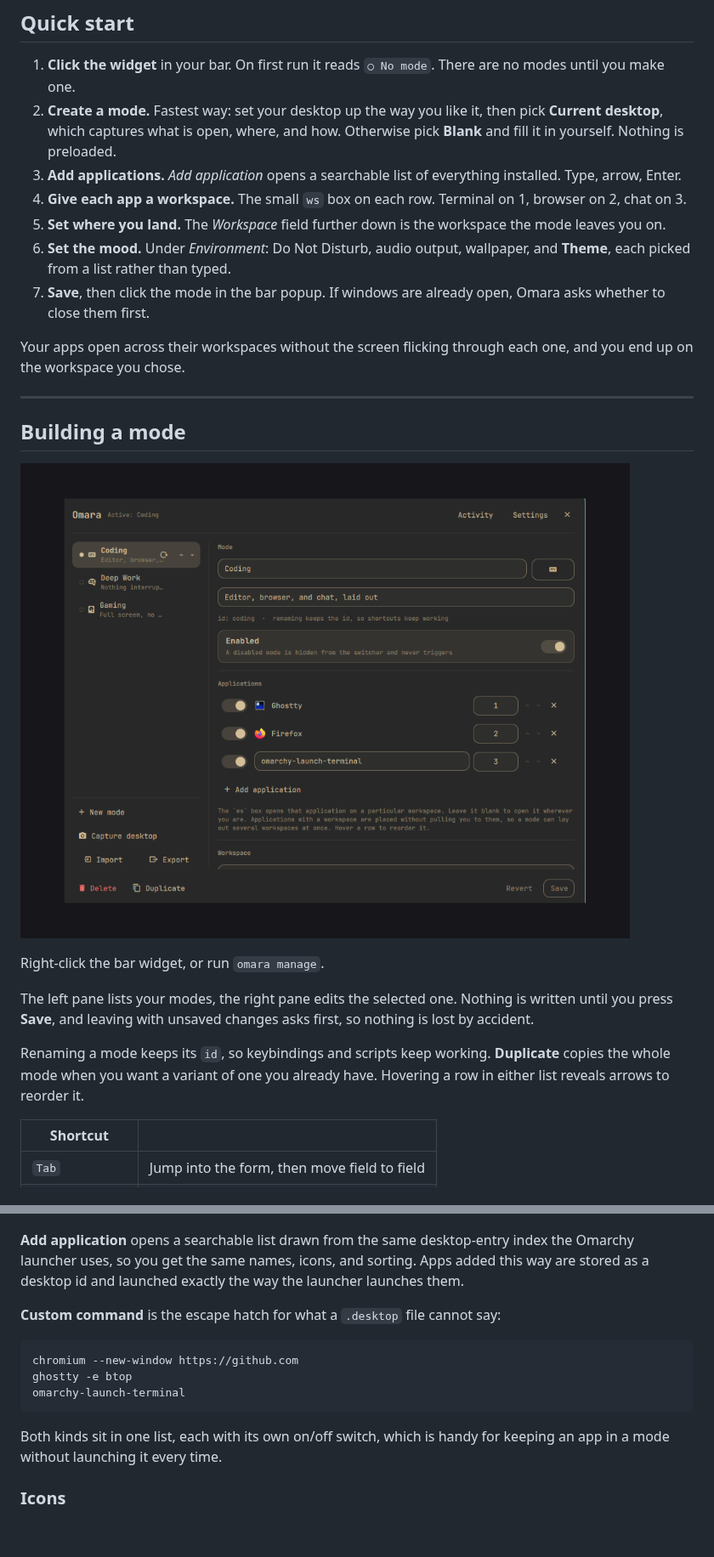
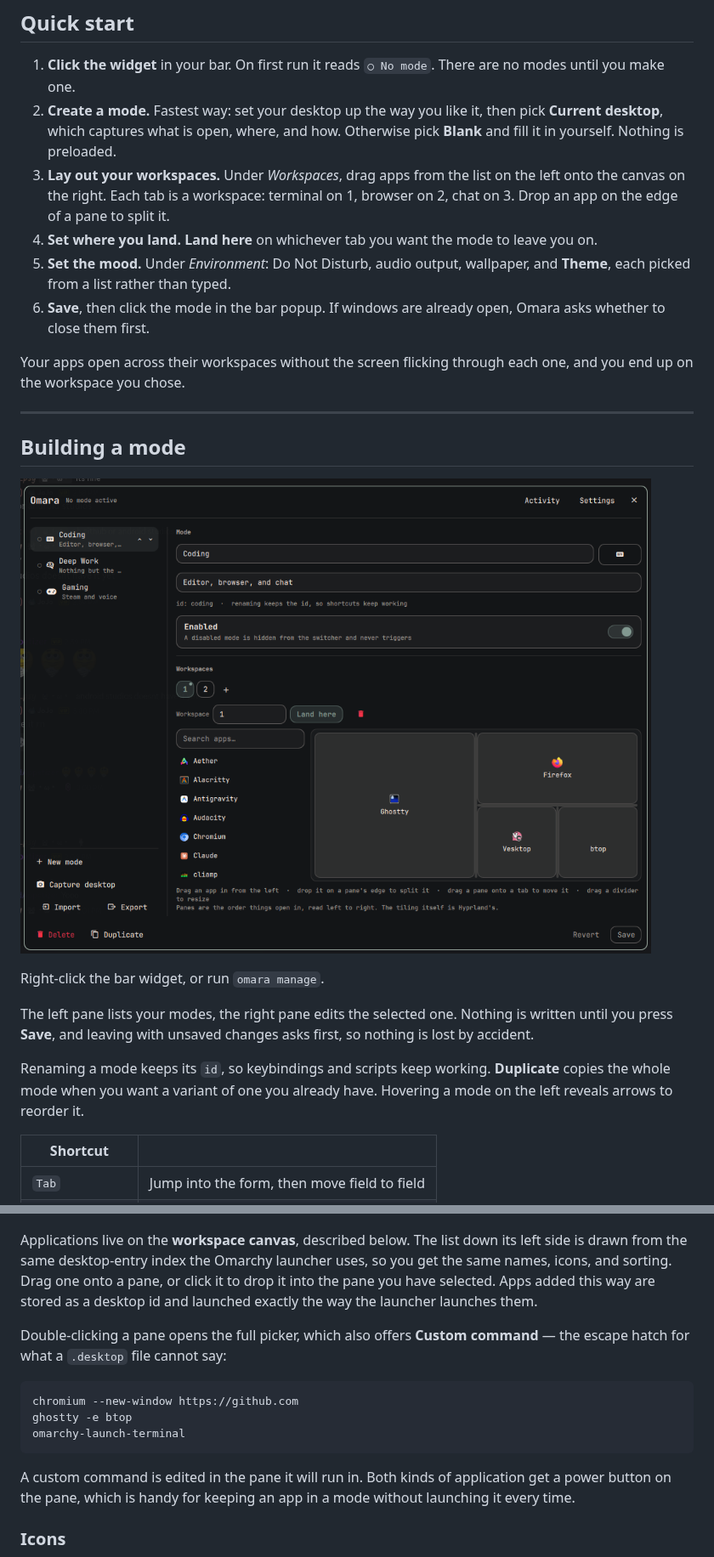
Before and after one commit to anishfn/omara, a Markdown page: README.md, 2 parts joined by grey strips. Shown at 85% size. Rendered like a GitHub page; pictures changed too: preview.png; blank space fills up the shorter version.

````diff
--- a/README.md
+++ b/README.md
@@ -219,15 +222,14 @@ Those three are the only paths Omara writes.
 2. **Create a mode.** Fastest way: set your desktop up the way you like it,
    then pick **Current desktop**, which captures what is open, where, and how.
    Otherwise pick **Blank** and fill it in yourself. Nothing is preloaded.
-3. **Add applications.** *Add application* opens a searchable list of everything
-   installed. Type, arrow, Enter.
-4. **Give each app a workspace.** The small `ws` box on each row. Terminal on 1,
-   browser on 2, chat on 3.
-5. **Set where you land.** The *Workspace* field further down is the workspace
-   the mode leaves you on.
-6. **Set the mood.** Under *Environment*: Do Not Disturb, audio output,
+3. **Lay out your workspaces.** Under *Workspaces*, drag apps from the list on
+   the left onto the canvas on the right. Each tab is a workspace: terminal on
+   1, browser on 2, chat on 3. Drop an app on the edge of a pane to split it.
+4. **Set where you land.** **Land here** on whichever tab you want the mode to
+   leave you on.
+5. **Set the mood.** Under *Environment*: Do Not Disturb, audio output,
    wallpaper, and **Theme**, each picked from a list rather than typed.
-7. **Save**, then click the mode in the bar popup. If windows are already
+6. **Save**, then click the mode in the bar popup. If windows are already
    open, Omara asks whether to close them first.
 
 Your apps open across their workspaces without the screen flicking through each
@@ -247,7 +249,7 @@ asks first, so nothing is lost by accident.
 
 Renaming a mode keeps its `id`, so keybindings and scripts keep working.
 **Duplicate** copies the whole mode when you want a variant of one you
-already have. Hovering a row in either list reveals arrows to reorder it.
+already have. Hovering a mode on the left reveals arrows to reorder it.
 
 | Shortcut | |
 |---|---|
@@ -283,13 +285,14 @@ omara capture "Right now"
 
 ![Adding an application](screenshots/app-picker.png)
 
-**Add application** opens a searchable list drawn from the same desktop-entry
-index the Omarchy launcher uses, so you get the same names, icons, and
-sorting. Apps
-added this way are stored as a desktop id and launched exactly the way the
-launcher launches them.
+Applications live on the **workspace canvas**, described below. The list down
+its left side is drawn from the same desktop-entry index the Omarchy launcher
+uses, so you get the same names, icons, and sorting. Drag one onto a pane, or
+click it to drop it into the pane you have selected. Apps added this way are
+stored as a desktop id and launched exactly the way the launcher launches them.
 
-**Custom command** is the escape hatch for what a `.desktop` file cannot say:
+Double-clicking a pane opens the full picker, which also offers **Custom
+command** — the escape hatch for what a `.desktop` file cannot say:
 
 ```
 chromium --new-window https://github.com
@@ -297,9 +300,9 @@ ghostty -e btop
 omarchy-launch-terminal
 ```
 
-Both kinds sit in one list, each with its own on/off switch, which is handy for
-keeping
-an app in a mode without launching it every time.
+A custom command is edited in the pane it will run in. Both kinds of
+application get a power button on the pane, which is handy for keeping an app
+in a mode without launching it every time.
 
 ### Icons
 
````
Also changed, not shown: other parts of README.md (+83 -25 lines), 5 other files.
